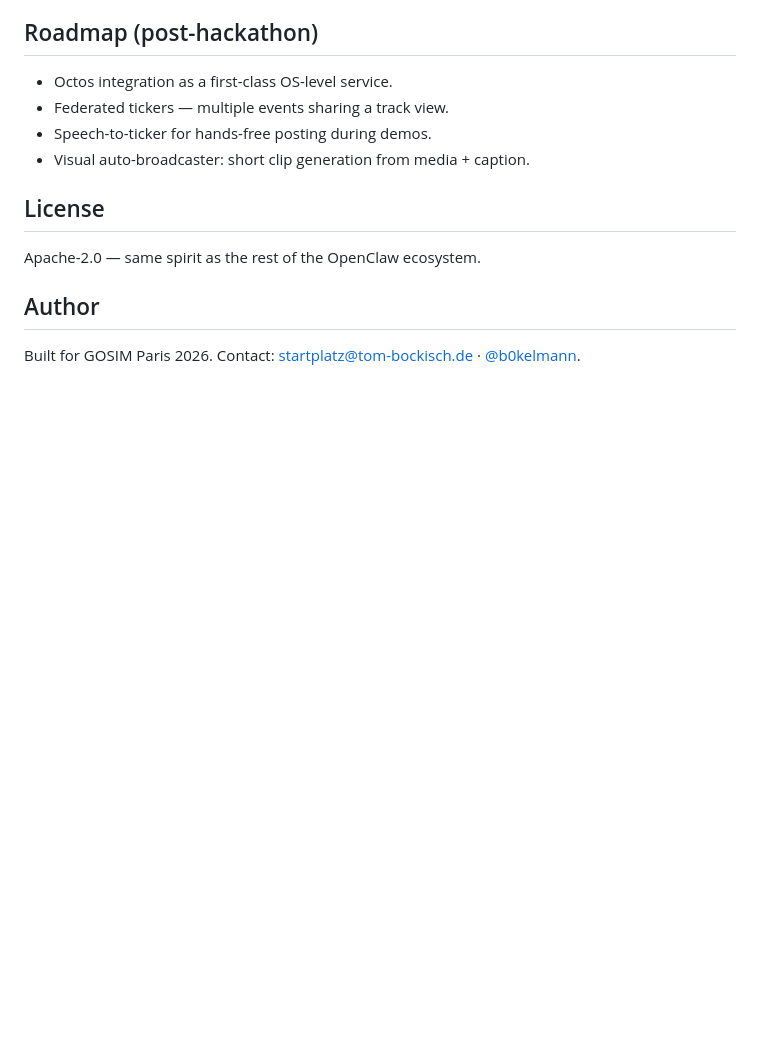
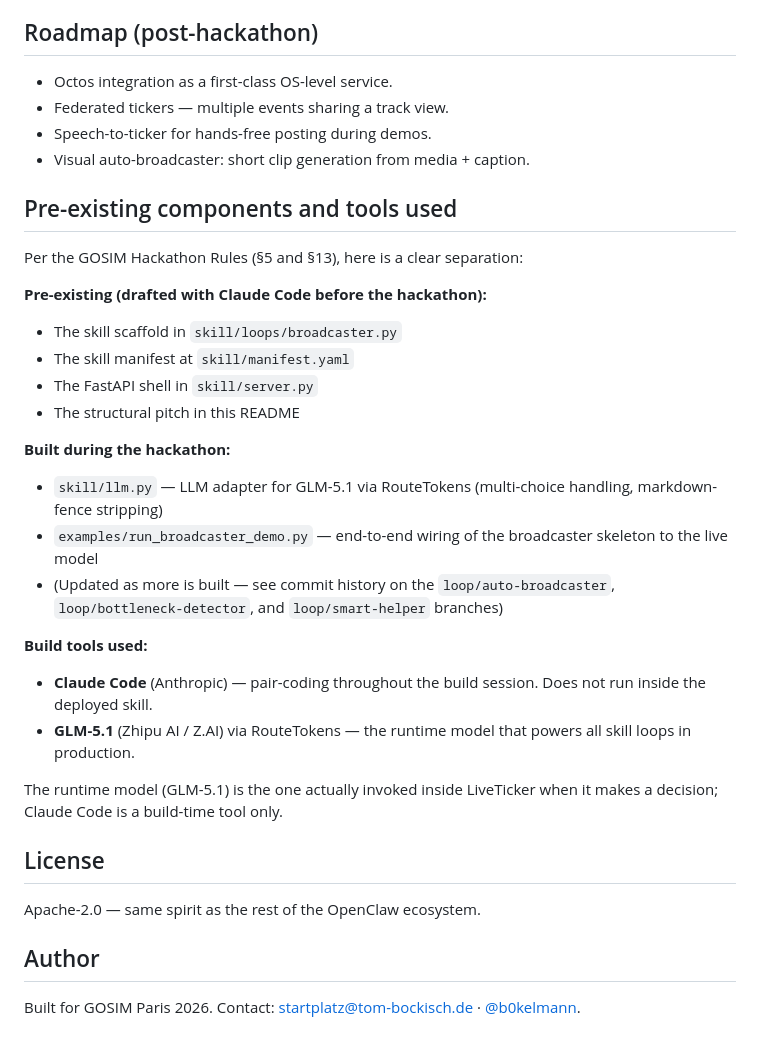
Before and after one commit to b0kelmann/liveticker-skill, a Markdown page: README.md, the part around the change. Drawn GitHub-style; blank space fills up the shorter version.

Commit message:
Add hackathon disclosure: pre-existing components and tools used
Per GOSIM Rules §5 and §13: clearly separate pre-hackathon scaffold
from work done during the event, and disclose build-tools (Claude Code)
vs. runtime model (GLM-5.1).

```diff
--- a/README.md
+++ b/README.md
@@ -162,6 +162,30 @@ demo video is at [`docs/demo-video.md`](docs/demo-video.md).
 - Speech-to-ticker for hands-free posting during demos.
 - Visual auto-broadcaster: short clip generation from media + caption.
 
+## Pre-existing components and tools used
+
+Per the GOSIM Hackathon Rules (§5 and §13), here is a clear separation:
+
+**Pre-existing (drafted with Claude Code before the hackathon):**
+
+- The skill scaffold in `skill/loops/broadcaster.py`
+- The skill manifest at `skill/manifest.yaml`
+- The FastAPI shell in `skill/server.py`
+- The structural pitch in this README
+
+**Built during the hackathon:**
+
+- `skill/llm.py` — LLM adapter for GLM-5.1 via RouteTokens (multi-choice handling, markdown-fence stripping)
+- `examples/run_broadcaster_demo.py` — end-to-end wiring of the broadcaster skeleton to the live model
+- (Updated as more is built — see commit history on the `loop/auto-broadcaster`, `loop/bottleneck-detector`, and `loop/smart-helper` branches)
+
+**Build tools used:**
+
+- **Claude Code** (Anthropic) — pair-coding throughout the build session. Does not run inside the deployed skill.
+- **GLM-5.1** (Zhipu AI / Z.AI) via RouteTokens — the runtime model that powers all skill loops in production.
+
+The runtime model (GLM-5.1) is the one actually invoked inside LiveTicker when it makes a decision; Claude Code is a build-time tool only.
+
 ## License
 
 Apache-2.0 — same spirit as the rest of the OpenClaw ecosystem.
```
